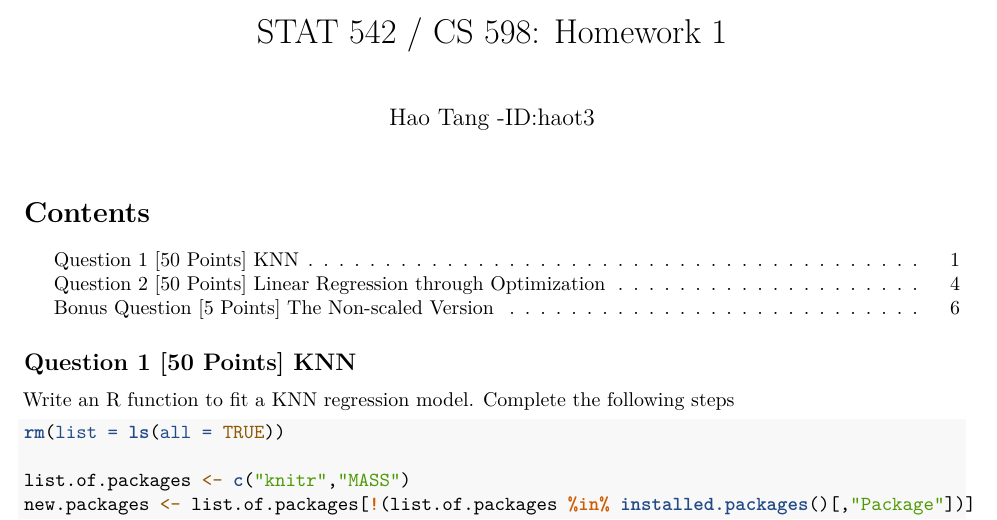
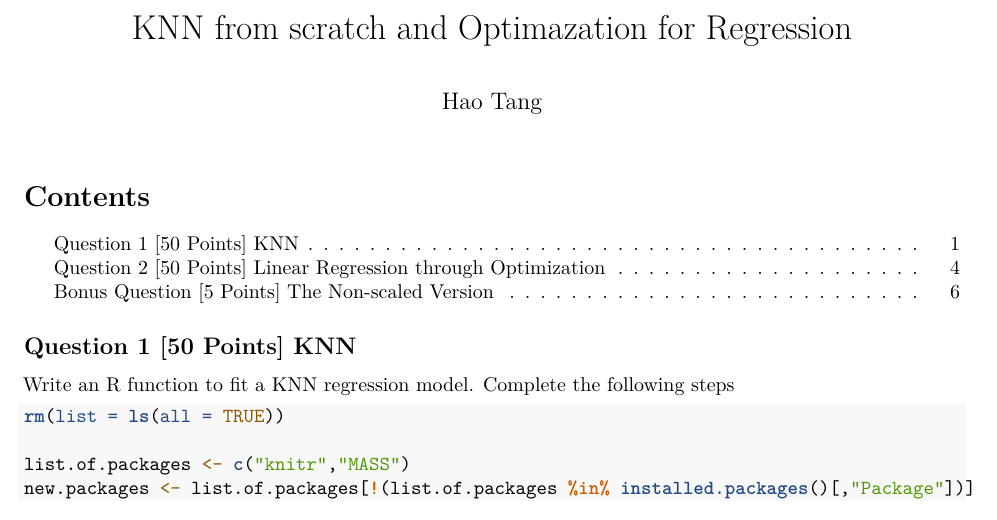
Before and after one commit to tanghao205/CS498, an R Markdown document (KNN from scratch and Optimazation for Regression.Rmd): part of page 1 of 8, cut at the place of the change. Rendered offline with R 4.5, knitr and Pandoc, then LaTeX, with nearby package versions; code that draws random numbers runs with fixed seeds of ours.

Commit message:
Update and rename HW1_haot3.Rmd to KNN from scratch and Optimazation for Regression.Rmd

```diff
--- a/HW1_haot3.Rmd
+++ b/KNN from scratch and Optimazation for Regression.Rmd
@@ -1,6 +1,6 @@
 ---
-title: 'STAT 542 / CS 598: Homework 1'
-author: "Hao Tang -ID:haot3"
+title: 'KNN from scratch and Optimazation for Regression'
+author: "Hao Tang"
 output:
   pdf_document:
     toc: yes
```
